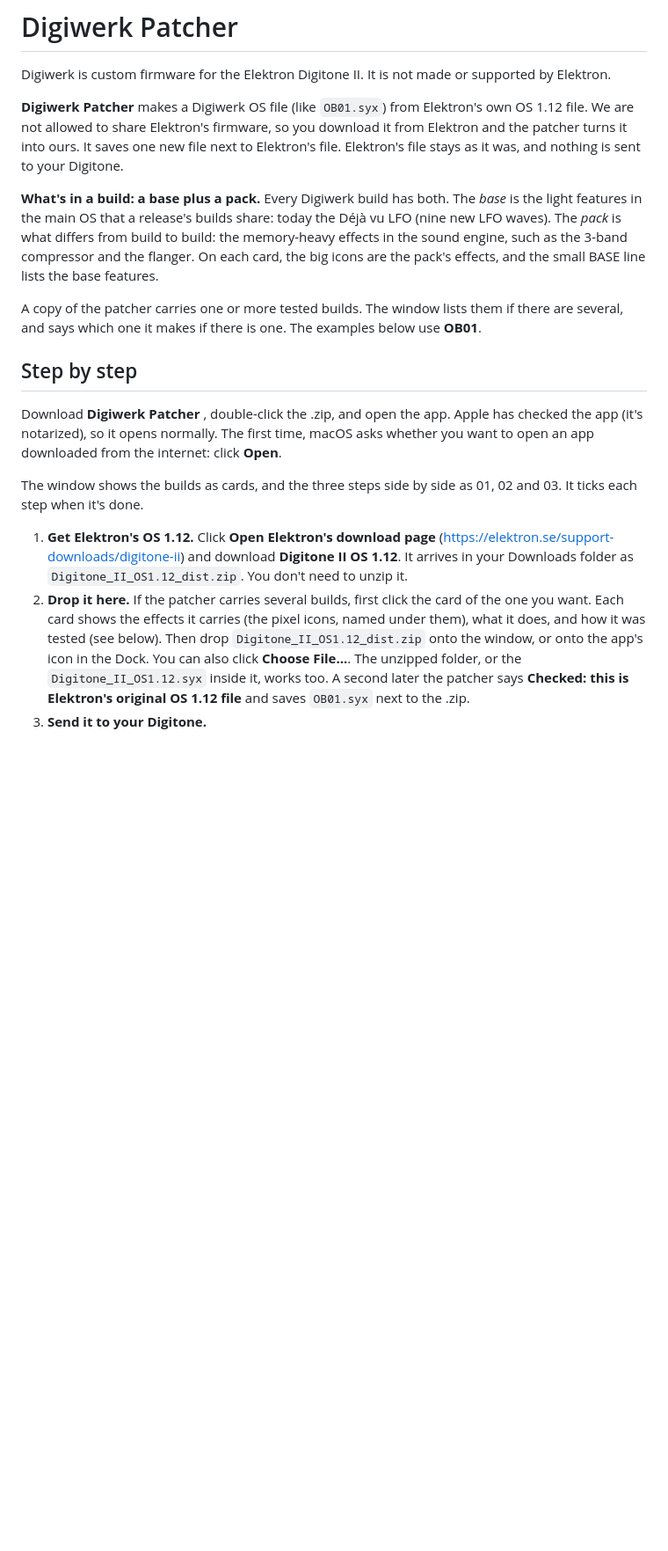
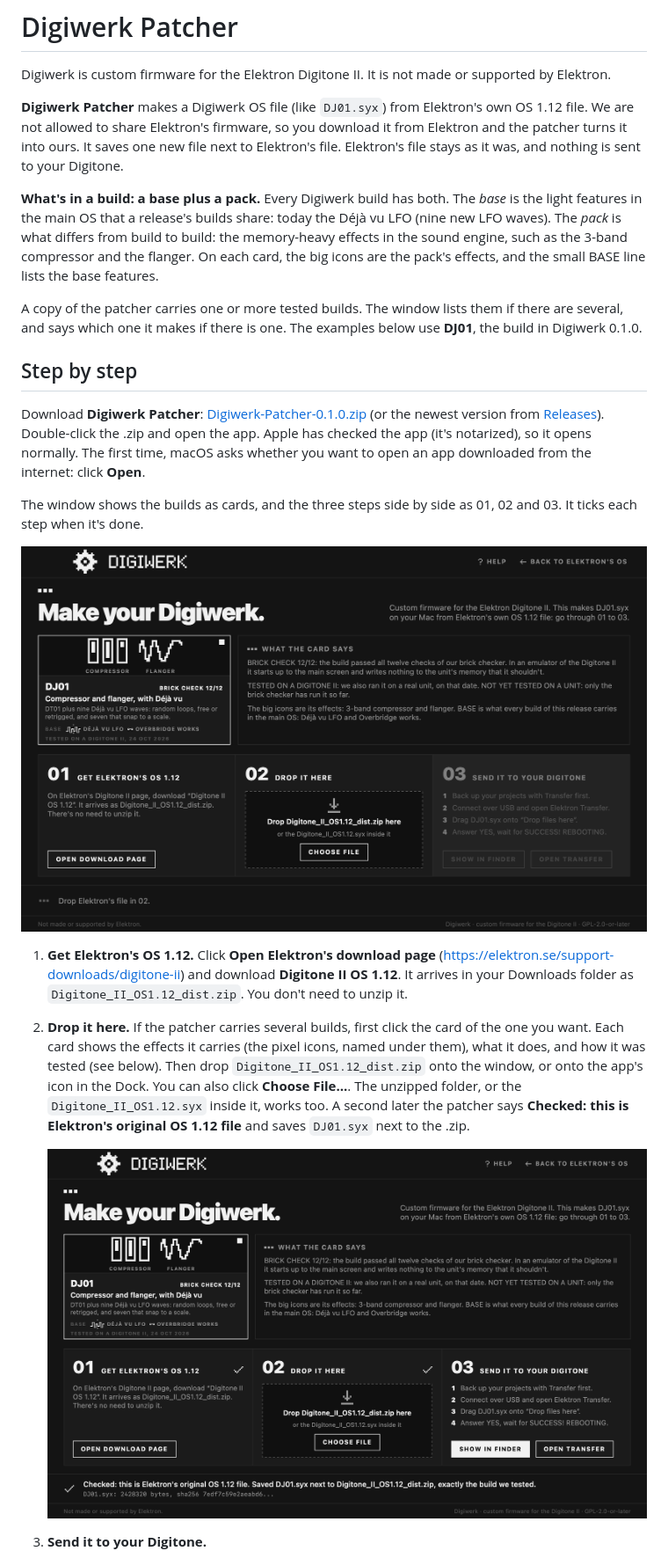
Before and after one commit to naturarum/dn2-cfw, a Markdown page: tools/patcher/README.md, the part around one of its changes. Shown at 88% size. Drawn GitHub-style; pictures changed too: docs/images/patcher-0.1.0-done.png (added), docs/images/patcher-0.1.0-start.png (added); blank space fills up the shorter version.

```diff
--- a/tools/patcher/README.md
+++ b/tools/patcher/README.md
@@ -2,7 +2,7 @@
 
 Digiwerk is custom firmware for the Elektron Digitone II. It is not made or supported by Elektron.
 
-**Digiwerk Patcher** makes a Digiwerk OS file (like `OB01.syx`) from Elektron's own OS 1.12 file. We are not allowed
+**Digiwerk Patcher** makes a Digiwerk OS file (like `DJ01.syx`) from Elektron's own OS 1.12 file. We are not allowed
 to share Elektron's firmware, so you download it from Elektron and the patcher turns it into ours. It saves one new
 file next to Elektron's file. Elektron's file stays as it was, and nothing is sent to your Digitone.
 
@@ -12,16 +12,19 @@ build: the memory-heavy effects in the sound engine, such as the 3-band compress
 big icons are the pack's effects, and the small BASE line lists the base features.
 
 A copy of the patcher carries one or more tested builds. The window lists them if there are several, and says which
-one it makes if there is one. The examples below use **OB01**.
+one it makes if there is one. The examples below use **DJ01**, the build in Digiwerk 0.1.0.
 
 ## Step by step
 
-Download **Digiwerk Patcher** <!-- MAINTAINER: the release link -->, double-click the .zip, and open the app.
+Download **Digiwerk Patcher**: [Digiwerk-Patcher-0.1.0.zip](https://github.com/naturarum/dn2-cfw/releases/download/v0.1.0/Digiwerk-Patcher-0.1.0.zip)
+(or the newest version from [Releases](https://github.com/naturarum/dn2-cfw/releases/latest)). Double-click the .zip and open the app.
 Apple has checked the app (it's notarized), so it opens normally. The first time, macOS asks whether you want to
 open an app downloaded from the internet: click **Open**.
 
 The window shows the builds as cards, and the three steps side by side as 01, 02 and 03. It ticks each step when
 it's done.
+
+<img src="../../docs/images/patcher-0.1.0-start.png" width="100%" alt="Digiwerk Patcher 0.1.0 when it opens: the DJ01 card and what it says, then 01 Get Elektron's OS 1.12 with Open download page, 02 Drop it here with Choose file, 03 Send it to your Digitone, greyed until the build is made.">
 
 1. **Get Elektron's OS 1.12.** Click **Open Elektron's download page**
    (<https://elektron.se/support-downloads/digitone-ii>) and download **Digitone II OS 1.12**. It arrives in your
@@ -31,7 +34,9 @@ it's done.
    below). Then drop `Digitone_II_OS1.12_dist.zip` onto the window, or onto the app's
    icon in the Dock. You can also click **Choose File...**. The unzipped folder, or the `Digitone_II_OS1.12.syx`
    inside it, works too. A second later the patcher says **Checked: this is Elektron's original OS 1.12 file** and
-   saves `OB01.syx` next to the .zip.
+   saves `DJ01.syx` next to the .zip.
+
+   <img src="../../docs/images/patcher-0.1.0-done.png" width="100%" alt="After the drop: 01 and 02 ticked, 03 Send it to your Digitone with Show in Finder and Open Transfer; at the bottom, Checked: this is Elektron's original OS 1.12 file. Saved DJ01.syx next to Digitone_II_OS1.12_dist.zip.">
 3. **Send it to your Digitone.**
    1. Back up your projects with Elektron Transfer first.
    2. Connect the Digitone over USB and open **Elektron Transfer** (the **Open Transfer** button does it).
```
Also changed, not shown: other parts of tools/patcher/README.md (+12 -11 lines), README.md (+24 -15 lines).
